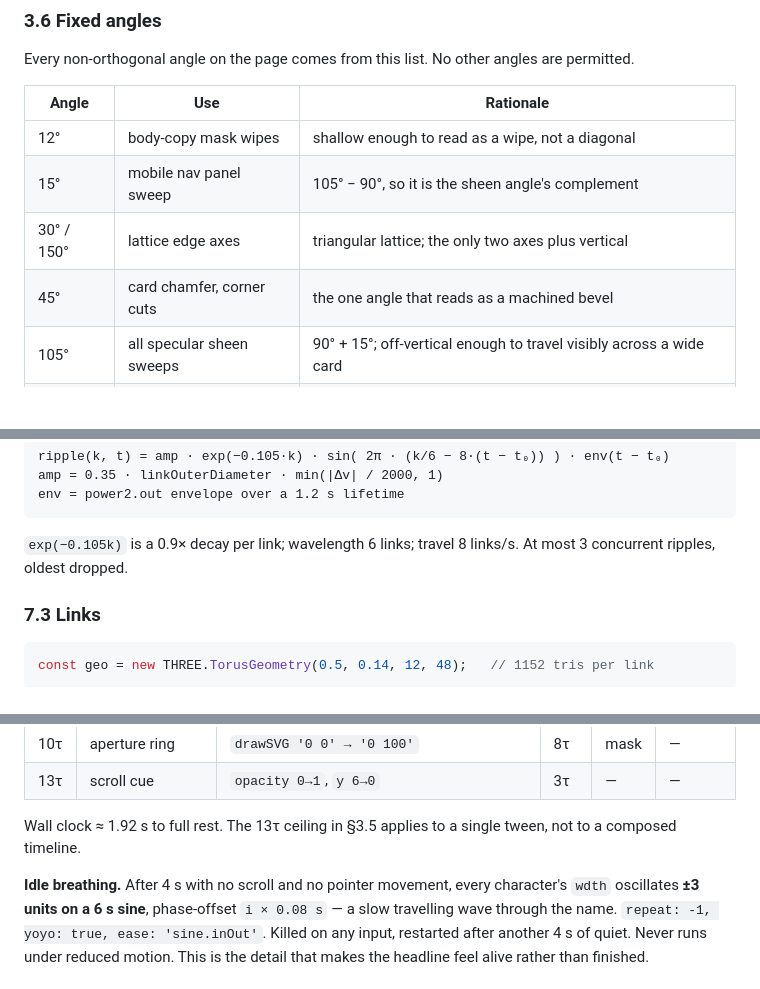
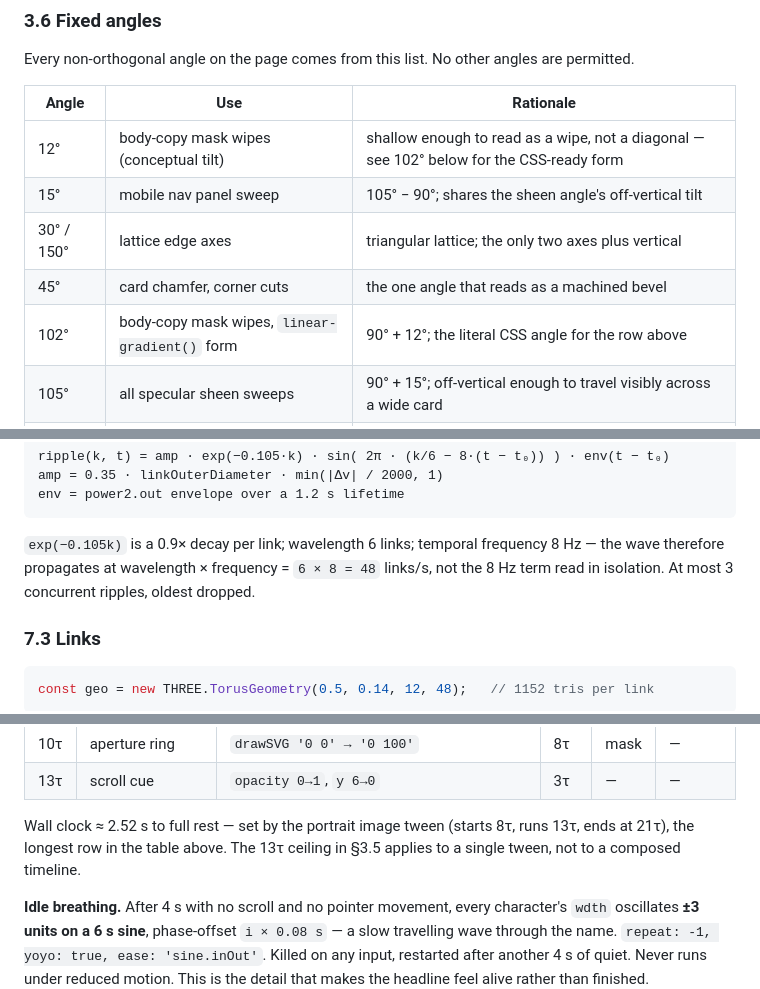
Before and after one commit to omniserv-me/omniserv, a Markdown page: professional/design.md, 3 parts joined by grey strips. Rendered like a GitHub page; blank space fills up the shorter version.

````diff
--- a/professional/design.md
+++ b/professional/design.md
@@ -230,10 +239,11 @@ Every non-orthogonal angle on the page comes from this list. No other angles are
 
 | Angle | Use | Rationale |
 |---|---|---|
-| 12° | body-copy mask wipes | shallow enough to read as a wipe, not a diagonal |
-| 15° | mobile nav panel sweep | 105° − 90°, so it is the sheen angle's complement |
+| 12° | body-copy mask wipes (conceptual tilt) | shallow enough to read as a wipe, not a diagonal — see 102° below for the CSS-ready form |
+| 15° | mobile nav panel sweep | 105° − 90°; shares the sheen angle's off-vertical tilt |
 | 30° / 150° | lattice edge axes | triangular lattice; the only two axes plus vertical |
 | 45° | card chamfer, corner cuts | the one angle that reads as a machined bevel |
+| 102° | body-copy mask wipes, `linear-gradient()` form | 90° + 12°; the literal CSS angle for the row above |
 | 105° | all specular sheen sweeps | 90° + 15°; off-vertical enough to travel visibly across a wide card |
 | 168° | silver sheet gradient axis | near-vertical with a deliberate lean, so flat panels still catch a highlight |
 
@@ -1041,8 +1060,9 @@ amp = 0.35 · linkOuterDiameter · min(|Δv| / 2000, 1)
 env = power2.out envelope over a 1.2 s lifetime
 ```
 
-`exp(−0.105k)` is a 0.9× decay per link; wavelength 6 links; travel 8 links/s. At most 3 concurrent
-ripples, oldest dropped.
+`exp(−0.105k)` is a 0.9× decay per link; wavelength 6 links; temporal frequency 8 Hz — the wave
+therefore propagates at wavelength × frequency = `6 × 8 = 48` links/s, not the 8 Hz term read in
+isolation. At most 3 concurrent ripples, oldest dropped.
 
 ### 7.3 Links
 
@@ -1504,8 +1524,9 @@ gsap.to(proxies, {
 | 10τ | aperture ring | `drawSVG '0 0' → '0 100'` | 8τ | mask | — |
 | 13τ | scroll cue | `opacity 0→1`, `y 6→0` | 3τ | — | — |
 
-Wall clock ≈ 1.92 s to full rest. The 13τ ceiling in §3.5 applies to a single tween, not to a
-composed timeline.
+Wall clock ≈ 2.52 s to full rest — set by the portrait image tween (starts 8τ, runs 13τ, ends at
+21τ), the longest row in the table above. The 13τ ceiling in §3.5 applies to a single tween, not
+to a composed timeline.
 
 **Idle breathing.** After 4 s with no scroll and no pointer movement, every character's `wdth`
 oscillates **±3 units on a 6 s sine**, phase-offset `i × 0.08 s` — a slow travelling wave through
````
Also changed, not shown: other parts of professional/design.md (+74 -39 lines).
